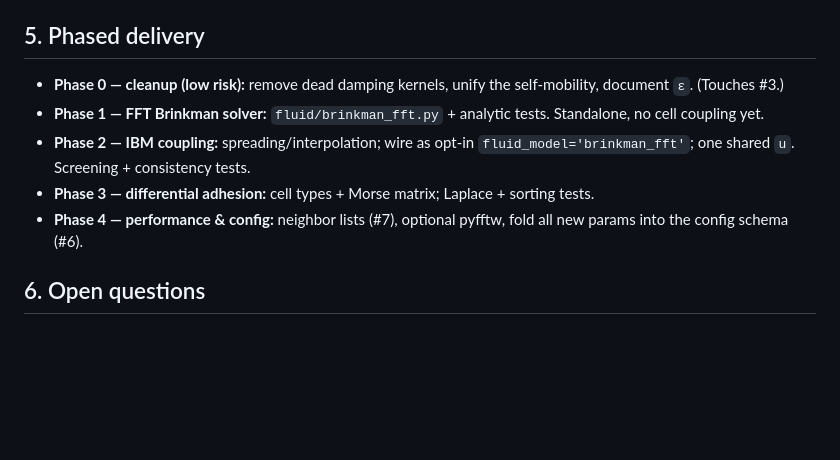
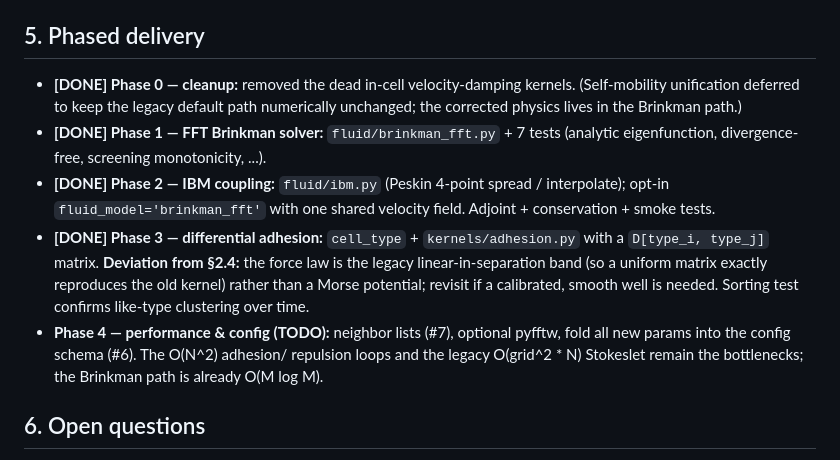
Before and after one commit to samanseifi/CellFlow, a Markdown page: docs/design/fluid_and_adhesion_redesign.md, the part around the change. Drawn GitHub-style; blank space fills up the shorter version.

Commit message:
Update design doc: mark Phases 0-3 done; note adhesion-law deviation
Co-Authored-By: Claude Opus 4.8 (1M context) <noreply@anthropic.com>

```diff
--- a/docs/design/fluid_and_adhesion_redesign.md
+++ b/docs/design/fluid_and_adhesion_redesign.md
@@ -144,16 +144,23 @@ Adhesion / patterns:
 
 ## 5. Phased delivery
 
-- **Phase 0 — cleanup (low risk):** remove dead damping kernels, unify the
-  self-mobility, document `ε`. (Touches #3.)
-- **Phase 1 — FFT Brinkman solver:** `fluid/brinkman_fft.py` + analytic tests.
-  Standalone, no cell coupling yet.
-- **Phase 2 — IBM coupling:** spreading/interpolation; wire as opt-in
-  `fluid_model='brinkman_fft'`; one shared `u`. Screening + consistency tests.
-- **Phase 3 — differential adhesion:** cell types + Morse matrix; Laplace +
-  sorting tests.
-- **Phase 4 — performance & config:** neighbor lists (#7), optional pyfftw,
-  fold all new params into the config schema (#6).
+- **[DONE] Phase 0 — cleanup:** removed the dead in-cell velocity-damping
+  kernels. (Self-mobility unification deferred to keep the legacy default path
+  numerically unchanged; the corrected physics lives in the Brinkman path.)
+- **[DONE] Phase 1 — FFT Brinkman solver:** `fluid/brinkman_fft.py` + 7 tests
+  (analytic eigenfunction, divergence-free, screening monotonicity, ...).
+- **[DONE] Phase 2 — IBM coupling:** `fluid/ibm.py` (Peskin 4-point spread /
+  interpolate); opt-in `fluid_model='brinkman_fft'` with one shared velocity
+  field. Adjoint + conservation + smoke tests.
+- **[DONE] Phase 3 — differential adhesion:** `cell_type` + `kernels/adhesion.py`
+  with a `D[type_i, type_j]` matrix. **Deviation from §2.4:** the force law is the
+  legacy linear-in-separation band (so a uniform matrix exactly reproduces the
+  old kernel) rather than a Morse potential; revisit if a calibrated, smooth
+  well is needed. Sorting test confirms like-type clustering over time.
+- **Phase 4 — performance & config (TODO):** neighbor lists (#7), optional
+  pyfftw, fold all new params into the config schema (#6). The O(N^2) adhesion/
+  repulsion loops and the legacy O(grid^2 * N) Stokeslet remain the bottlenecks;
+  the Brinkman path is already O(M log M).
 
 ## 6. Open questions
 
```
